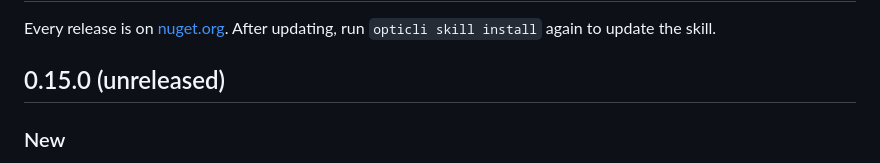
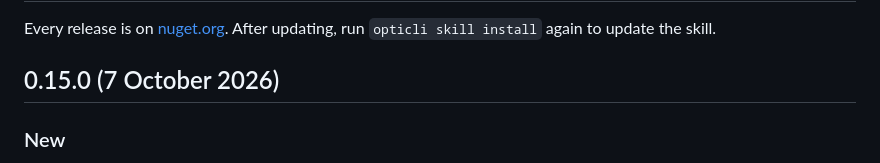
Before and after one commit to Epinova/opticli, a Markdown page: CHANGELOG.md, the part around the change. Drawn GitHub-style.

Commit message:
Date the 0.15.0 changelog entry
Co-Authored-By: Claude Opus 5.5 <noreply@anthropic.com>

```diff
--- a/CHANGELOG.md
+++ b/CHANGELOG.md
@@ -3,7 +3,7 @@
 Every release is on [nuget.org](https://www.nuget.org/packages/OptiCli). After updating, run `opticli skill install`
 again to update the skill.
 
-## 0.15.0 (unreleased)
+## 0.15.0 (7 October 2026)
 
 ### New
 
```
